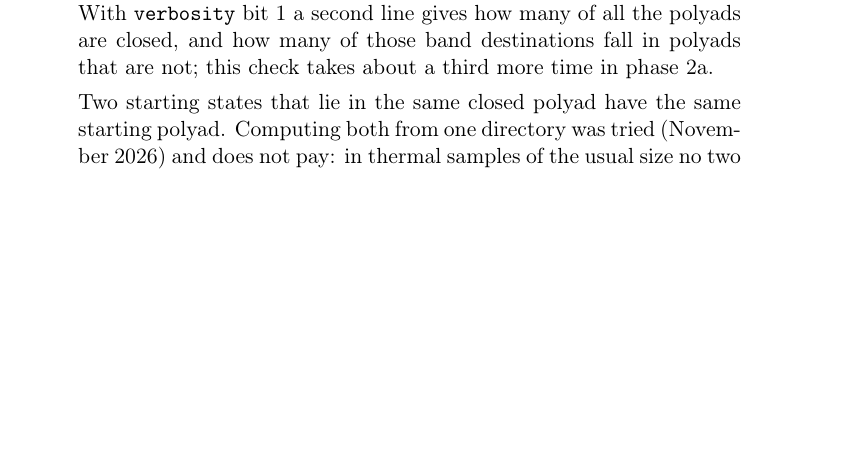
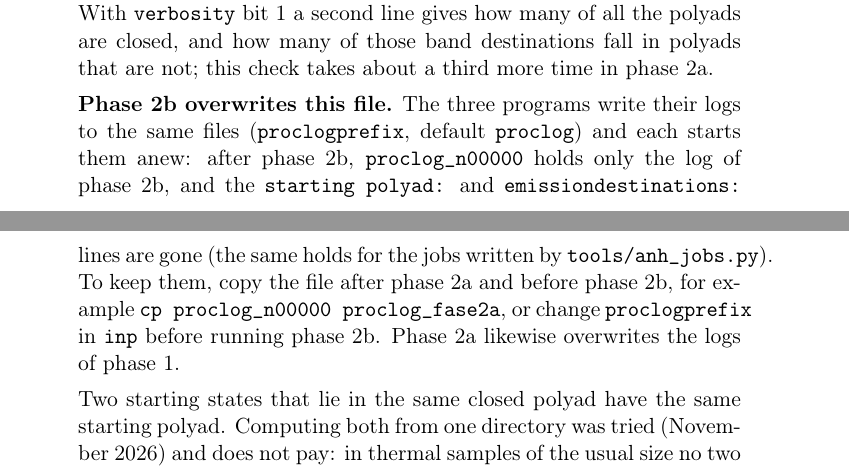
Before and after one commit to gmulas/AnharmoniCaOs-manual, a LaTeX document (manual.tex, which reads chapters/outputs.tex): part of page 86 of 92 before the commit and two parts of pages 86 and 87 of 93 after it, the two joined at a grey line, cut so that both start at the same text, the shorter picture padded with empty space. Compiled offline with pdfLaTeX.

Commit message:
Phase-2a log overwritten by phase 2b; absorption still lost, with numbers
The three programs write proclog_n* with the same prefix and each starts
the file anew, so after phase 2b the starting polyad: and
emissiondestinations: lines of phase 2a are gone. Say so where the
outputs of phase 2a are described, and how to keep them (copy the file
before phase 2b, or another proclogprefix). In Warnings and errors,
replace "less than 0.2 %" for the absorption still lost by the numbers
of 2026.11.4 on Tutorial 3: 0.066 % at 200 K (thermally weighted),
2.5e-5 % at 100 K, 3.7 % for the starting state that loses most.

Seen in the 52 Tutorial 3 jobs run with the 2026.11.4 release candidate:
no proclog_n00000 holds an emissiondestinations: line. make pdf: 93
pages, no undefined references.

Co-Authored-By: Claude Opus 5.5 <noreply@anthropic.com>

```diff
--- a/chapters/outputs.tex
+++ b/chapters/outputs.tex
@@ -70,6 +70,17 @@
   closed, and how many of those band destinations fall in polyads that are
   not; this check takes about a third more time in phase~2a.
 
+  \textbf{Phase 2b overwrites this file.} The three programs write their
+  logs to the same files (\opt{proclogprefix}, default \texttt{proclog})
+  and each starts them anew: after phase~2b, \file{proclog\_n00000}
+  holds only the log of phase~2b, and the \texttt{starting polyad:} and
+  \texttt{emissiondestinations:} lines are gone (the same holds for the
+  jobs written by \texttt{tools/anh\_jobs.py}). To keep them, copy the
+  file after phase~2a and before phase~2b, for example
+  \texttt{cp proclog\_n00000 proclog\_fase2a}, or change
+  \opt{proclogprefix} in \file{inp} before running phase~2b. Phase~2a
+  likewise overwrites the logs of phase~1.
+
   Two starting states that lie in the same closed polyad have the same
   starting polyad. Computing both from one directory was tried (November
   2026) and does not pay: in thermal samples of the usual size no two
```
Also changed, not shown: chapters/troubleshooting.tex (+9 -4 lines).
